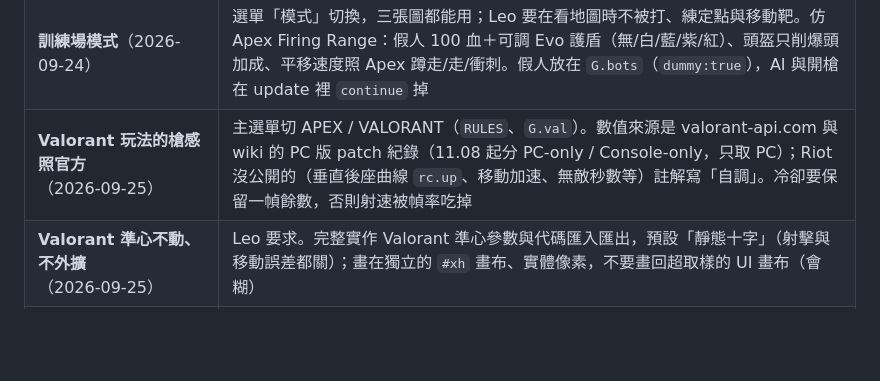
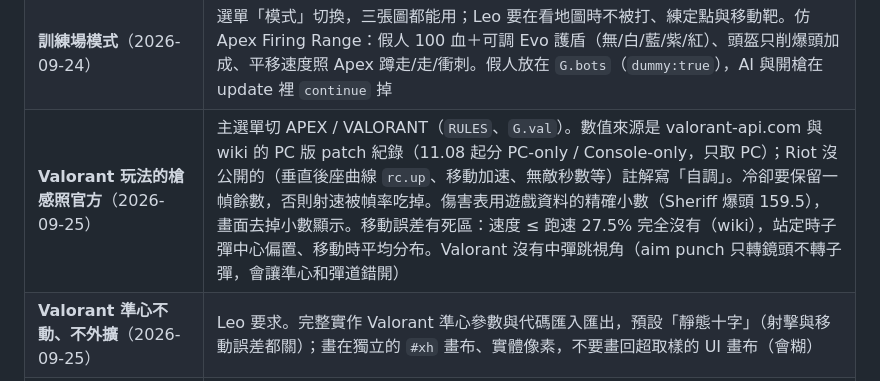
Before and after one commit to Currywarrior/echo-protocol-3d, a Markdown page: AGENTS.md, the part around the change. Drawn GitHub-style; blank space fills up the shorter version.

Commit message:
Handoff doc: Valorant accuracy rules
Co-Authored-By: Claude Opus 5.5 <noreply@anthropic.com>

```diff
--- a/AGENTS.md
+++ b/AGENTS.md
@@ -92,7 +92,7 @@ r150+ 棄用 UMD、r160 移除。而發布平台的 CSP 只放行 cdnjs 與 jsde
 | **滑索、Evo 護盾與補品照 Apex**（2026-09-24） | 滑索數值在 `WT.zip*`（600/480hu/s、跳離 445、到底甩出只留水平分量是自訂，否則斜滑索會把人甩過整個屋頂）。玩家開局白盾，傷害累積 150/300/750 升級、升級補滿；補品時間照 Apex，訓練場裡滿的也能打、不扣數量 |
 | **房子一層 3.0m**（2026-09-24） | 兩層樓 6.0m 剛好在攀爬上限（約 6.35m）內，屋頂爬得上去；3.2m 一層會變 6.4m 爬不上去。窗洞 1.3m（>蹲姿 1.2m）才翻得進去 |
 | **訓練場模式**（2026-09-24） | 選單「模式」切換，三張圖都能用；Leo 要在看地圖時不被打、練定點與移動靶。仿 Apex Firing Range：假人 100 血＋可調 Evo 護盾（無/白/藍/紫/紅）、頭盔只削爆頭加成、平移速度照 Apex 蹲走/走/衝刺。假人放在 `G.bots`（`dummy:true`），AI 與開槍在 update 裡 `continue` 掉 |
-| **Valorant 玩法的槍感照官方**（2026-09-25） | 主選單切 APEX / VALORANT（`RULES`、`G.val`）。數值來源是 valorant-api.com 與 wiki 的 PC 版 patch 紀錄（11.08 起分 PC-only / Console-only，只取 PC）；Riot 沒公開的（垂直後座曲線 `rc.up`、移動加速、無敵秒數等）註解寫「自調」。冷卻要保留一幀餘數，否則射速被幀率吃掉 |
+| **Valorant 玩法的槍感照官方**（2026-09-25） | 主選單切 APEX / VALORANT（`RULES`、`G.val`）。數值來源是 valorant-api.com 與 wiki 的 PC 版 patch 紀錄（11.08 起分 PC-only / Console-only，只取 PC）；Riot 沒公開的（垂直後座曲線 `rc.up`、移動加速、無敵秒數等）註解寫「自調」。冷卻要保留一幀餘數，否則射速被幀率吃掉。傷害表用遊戲資料的精確小數（Sheriff 爆頭 159.5），畫面去掉小數顯示。移動誤差有死區：速度 ≤ 跑速 27.5% 完全沒有（wiki），站定時子彈中心偏置、移動時平均分布。Valorant 沒有中彈跳視角（aim punch 只轉鏡頭不轉子彈，會讓準心和彈道錯開） |
 | **Valorant 準心不動、不外擴**（2026-09-25） | Leo 要求。完整實作 Valorant 準心參數與代碼匯入匯出，預設「靜態十字」（射擊與移動誤差都關）；畫在獨立的 `#xh` 畫布、實體像素，不要畫回超取樣的 UI 畫布（會糊） |
 | **Valorant 打擊回饋**（2026-09-25） | 沒有準心命中標記、中彈不後仰甩頭、沒有破盾圓環（Leo 兩次否決爆頭圓環）；靠聲音分辨（身體悶聲、爆頭金屬聲、擊殺上揚音）。判定半徑貼合人物模型（`valReach`：頭 0.15k、軀幹 0.30k、腿 0.20k 公尺），用每步線段最近點判定。傷害數字顯示武器傷害（Vandal 爆頭 160），不是被血甲截掉的實扣量 |
 | **Valorant 曳光**（2026-09-25） | 子彈結束時畫槍口到終點的線（`addTracer`），不跟子彈模擬走（一幀飛 30m，近距離來不及畫）。滅音槍只有**敵人**看不到曳光（wiki："Tracers not visible to enemies"），自己開槍一律有。不要用加法混色，白天的亮地圖上會隱形 |
```
